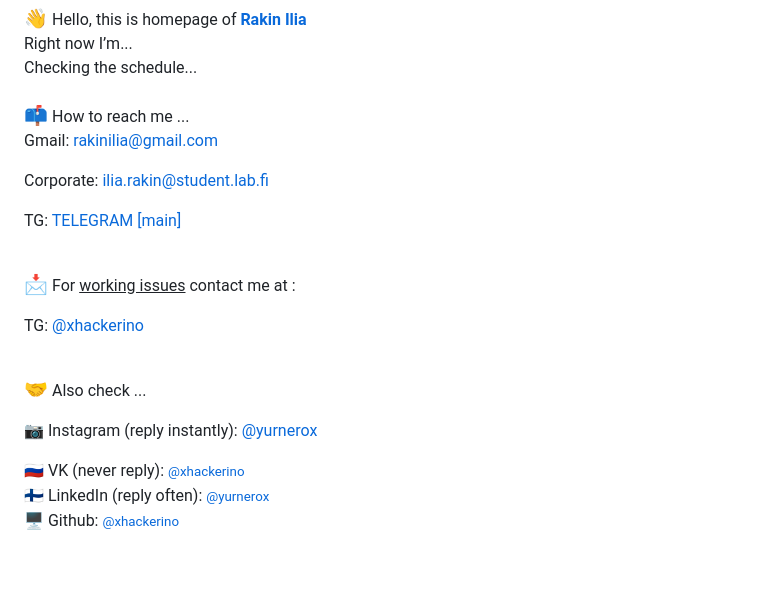
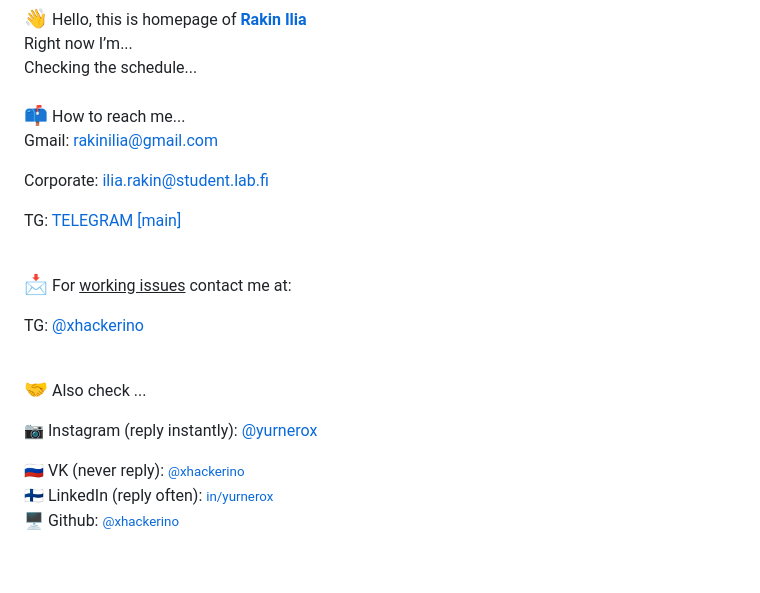
Before and after one commit to stepan-tikunov/cringouli.cc, a Markdown page: README.md, the part around one of its changes. Drawn GitHub-style.

Commit message:
LinkedIn added

```diff
--- a/README.md
+++ b/README.md
@@ -75,7 +75,7 @@ You can click the Preview link to take a look at your changes.
 Right now I’m...<br>
 <div id="status_span">Checking the schedule...</div><br>
 
-<big>📫</big> How to reach me ... <br>
+<big>📫</big> How to reach me... <br>
 Gmail: <a href="mailto:rakinilia@gmail.com">rakinilia@gmail.com</a><br>
 <!--Gmail: <a href="mailto:xhackerino@gmail.com">xhackerino@gmail.com</a><br>-->
 Corporate: <a href="mailto:ilia.rakin@student.lab.fi">ilia.rakin@student.lab.fi</a><br>
@@ -83,7 +83,7 @@ Corporate: <a href="mailto:ilia.rakin@student.lab.fi">ilia.rakin@student.lab.fi<
 TG: <a href="https://xhackerino.t.me">TELEGRAM [main]</a><br><br>
 
 
-<big>📩</big> For <u>working issues</u> contact me at : <br>
+<big>📩</big> For <u>working issues</u> contact me at: <br>
 <!--WhatsApp: <a href="https://wa.me/79955904497">+79955904497</a><br>-->
 TG: <a href="https://xhackerino.t.me">@xhackerino</a><br><br>
 
@@ -92,7 +92,7 @@ TG: <a href="https://xhackerino.t.me">@xhackerino</a><br><br>
 📷 Instagram (reply instantly): <a href="https://instagram.com/yurnerox">@yurnerox</a><br>
 <!--💬 X (Twitter): <a href="https://twitter.com/humblekomi"><small>@humblekomi</small></a><br>-->
 🇷🇺 VK (never reply): <a href="https://vk.com/xhackerino"><small>@xhackerino</small></a><br>
-🇫🇮 LinkedIn (reply often): <a href="https://t.snapchat.com/aPQ1MzZZ"><small>@yurnerox</small></a><br>
+🇫🇮 LinkedIn (reply often): <a href="https://linkedin.com/in/yurnerox"><small>in/yurnerox</small></a><br>
 🖥️ Github: <a href="https://github.com/xhackerino"><small>@xhackerino</small></a><br>
 
 <br><br>
```
Also changed, not shown: other parts of README.md (+1 -1 lines).
